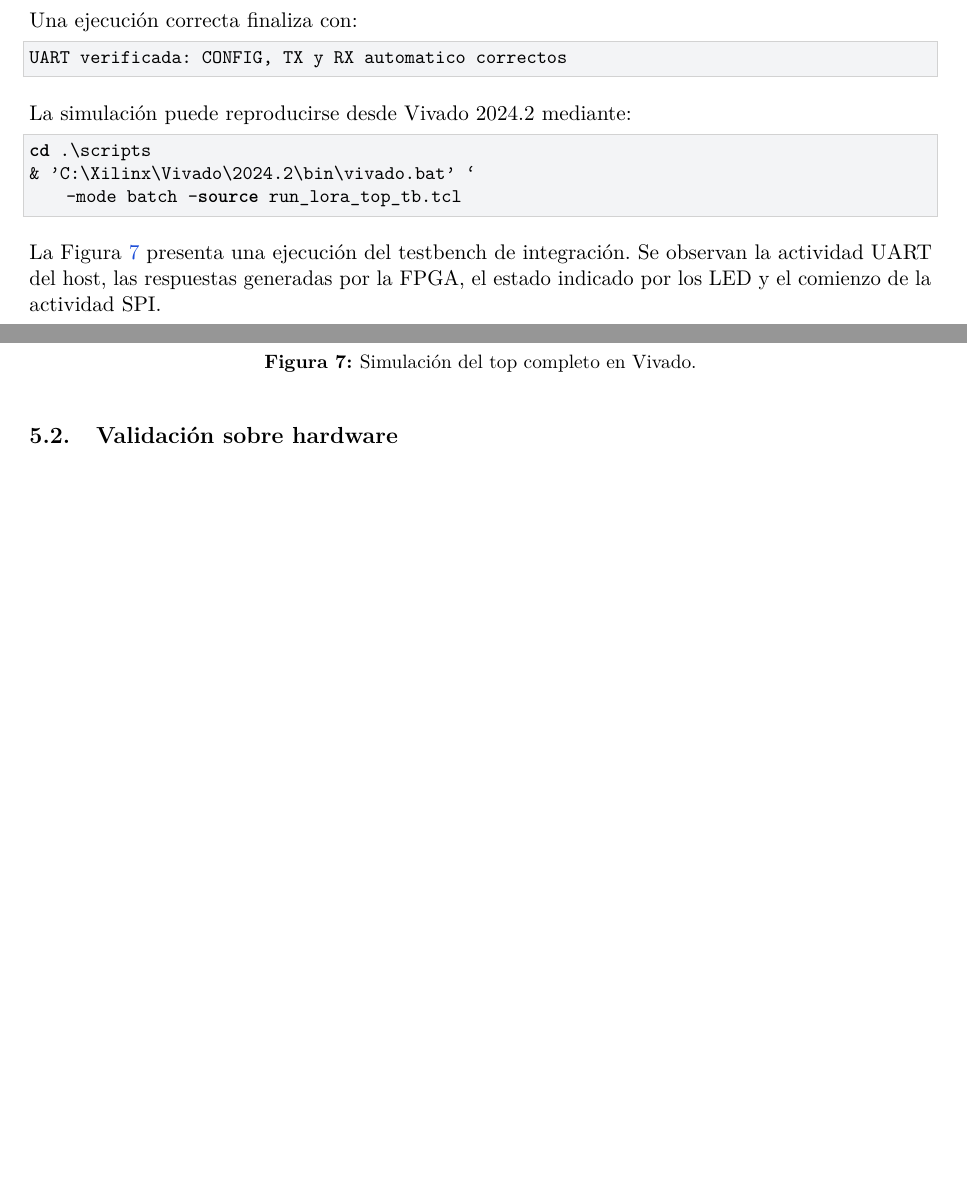
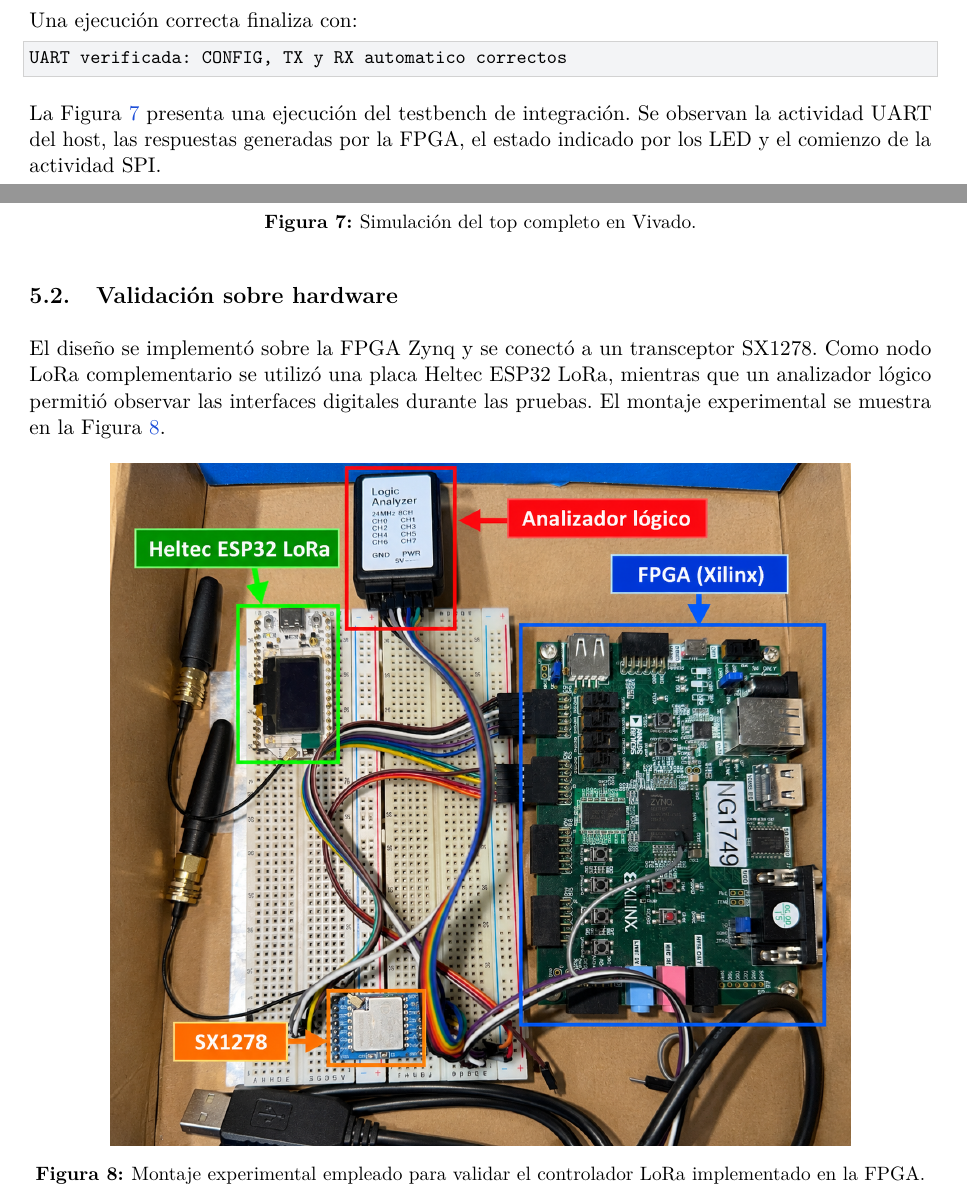
Before and after one commit to nicoriostaurasi/CESE-CLP, a LaTeX document (LORA_FPGA/doc/informe_trabajo_final.tex): two parts of pages 8 and 9 of 11 before the commit and two parts of pages 8 and 9 of 12 after it, joined at a grey line, cut so that both start at the same text, the shorter picture padded with empty space. Compiled offline with pdfLaTeX.

Commit message:
subo cambios sobre el informe

```diff
--- a/LORA_FPGA/doc/informe_trabajo_final.tex
+++ b/LORA_FPGA/doc/informe_trabajo_final.tex
@@ -312,14 +312,6 @@
 UART verificada: CONFIG, TX y RX automatico correctos
 \end{lstlisting}
 
-La simulación puede reproducirse desde Vivado 2024.2 mediante:
-
-\begin{lstlisting}[language=bash]
-cd .\scripts
-& 'C:\Xilinx\Vivado\2024.2\bin\vivado.bat' `
-    -mode batch -source run_lora_top_tb.tcl
-\end{lstlisting}
-
 La Figura~\ref{fig:sim-top} presenta una ejecución del testbench de integración.
 Se observan la actividad UART del host, las respuestas generadas por la FPGA,
 el estado indicado por los LED y el comienzo de la actividad SPI.
@@ -333,3 +325,13 @@
 
 \subsection{Validación sobre hardware}
 
+El diseño se implementó sobre la FPGA Zynq y se conectó a un transceptor
+SX1278. Como nodo LoRa complementario se utilizó una placa Heltec ESP32 LoRa,
+mientras que un analizador lógico permitió observar las interfaces digitales
+durante las pruebas. El montaje experimental se muestra en la
+Figura~\ref{fig:montaje-hw}.
+
+\begin{figure}[H]
+    \centering
+    \includegraphics[width=0.82\textwidth,height=0.58\textheight,keepaspectratio]{montaje_validacion_hardware.png}
+    \caption{Montaje experimental empleado para validar el controlador LoRa implementado en la FPGA.}
```
Also changed, not shown: LORA_FPGA/doc/evidence/montaje_validacion_hardware.png (added), LORA_FPGA/doc/informe_trabajo_final.tex (9 more changed lines), 1 other file.
